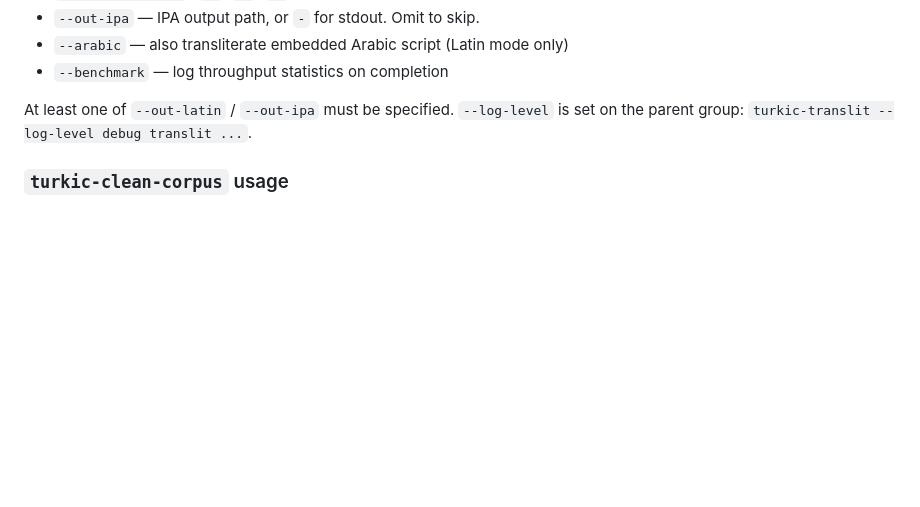
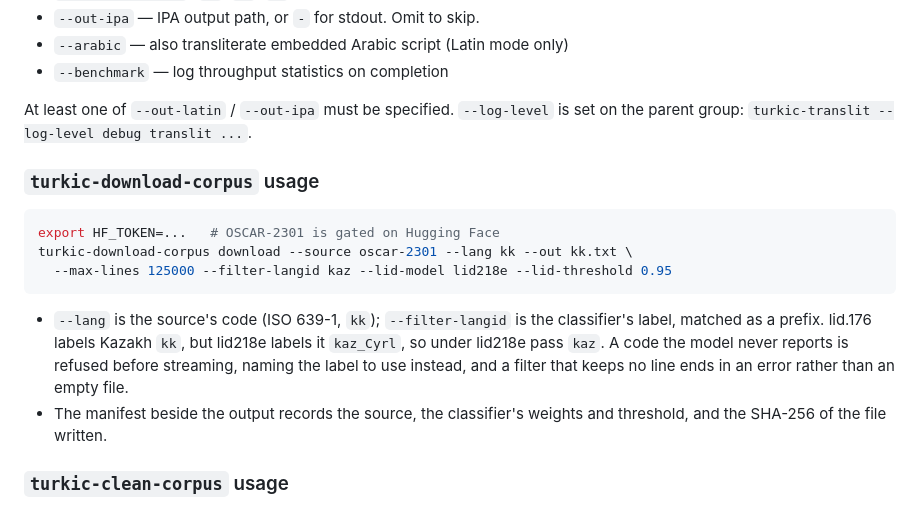
Before and after one commit to wagner-austin/turkic_transliteration, a Markdown page: README.md, the part around the change. Drawn GitHub-style; blank space fills up the shorter version.

````diff
--- a/README.md
+++ b/README.md
@@ -143,6 +143,23 @@ turkic-translit translit --lang kk --in text.txt \
 At least one of `--out-latin` / `--out-ipa` must be specified.
 `--log-level` is set on the parent group: `turkic-translit --log-level debug translit ...`.
 
+### `turkic-download-corpus` usage
+
+```bash
+export HF_TOKEN=...   # OSCAR-2301 is gated on Hugging Face
+turkic-download-corpus download --source oscar-2301 --lang kk --out kk.txt \
+  --max-lines 125000 --filter-langid kaz --lid-model lid218e --lid-threshold 0.95
+```
+
+- `--lang` is the source's code (ISO 639-1, `kk`); `--filter-langid` is
+  the classifier's label, matched as a prefix. lid.176 labels Kazakh `kk`,
+  but lid218e labels it `kaz_Cyrl`, so under lid218e pass `kaz`. A code
+  the model never reports is refused before streaming, naming the label to
+  use instead, and a filter that keeps no line ends in an error rather
+  than an empty file.
+- The manifest beside the output records the source, the classifier's
+  weights and threshold, and the SHA-256 of the file written.
+
 ### `turkic-clean-corpus` usage
 
 The rules transliterate their own script and pass everything else through
````
Also changed, not shown: CHANGELOG.md (+13 -0 lines).
